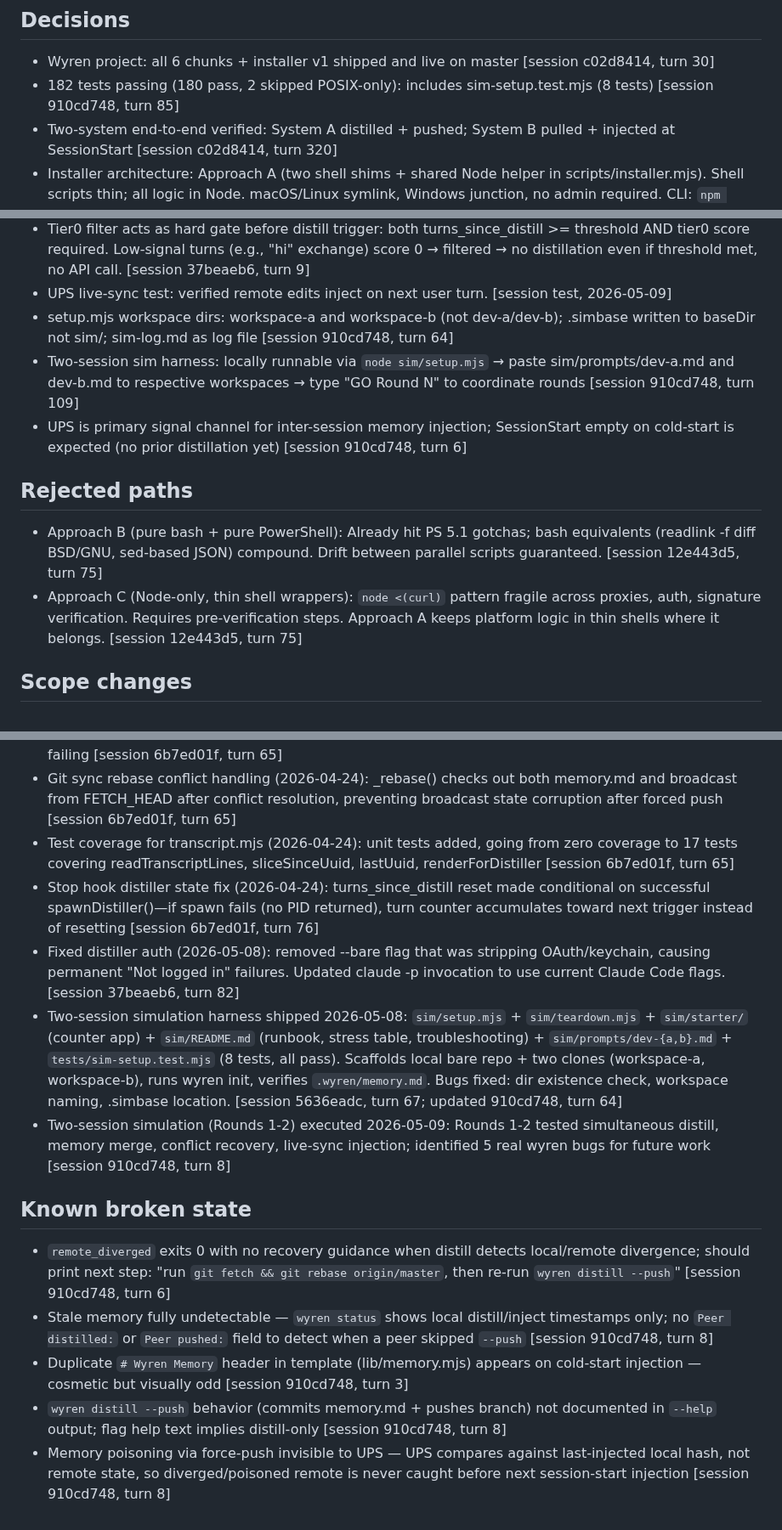
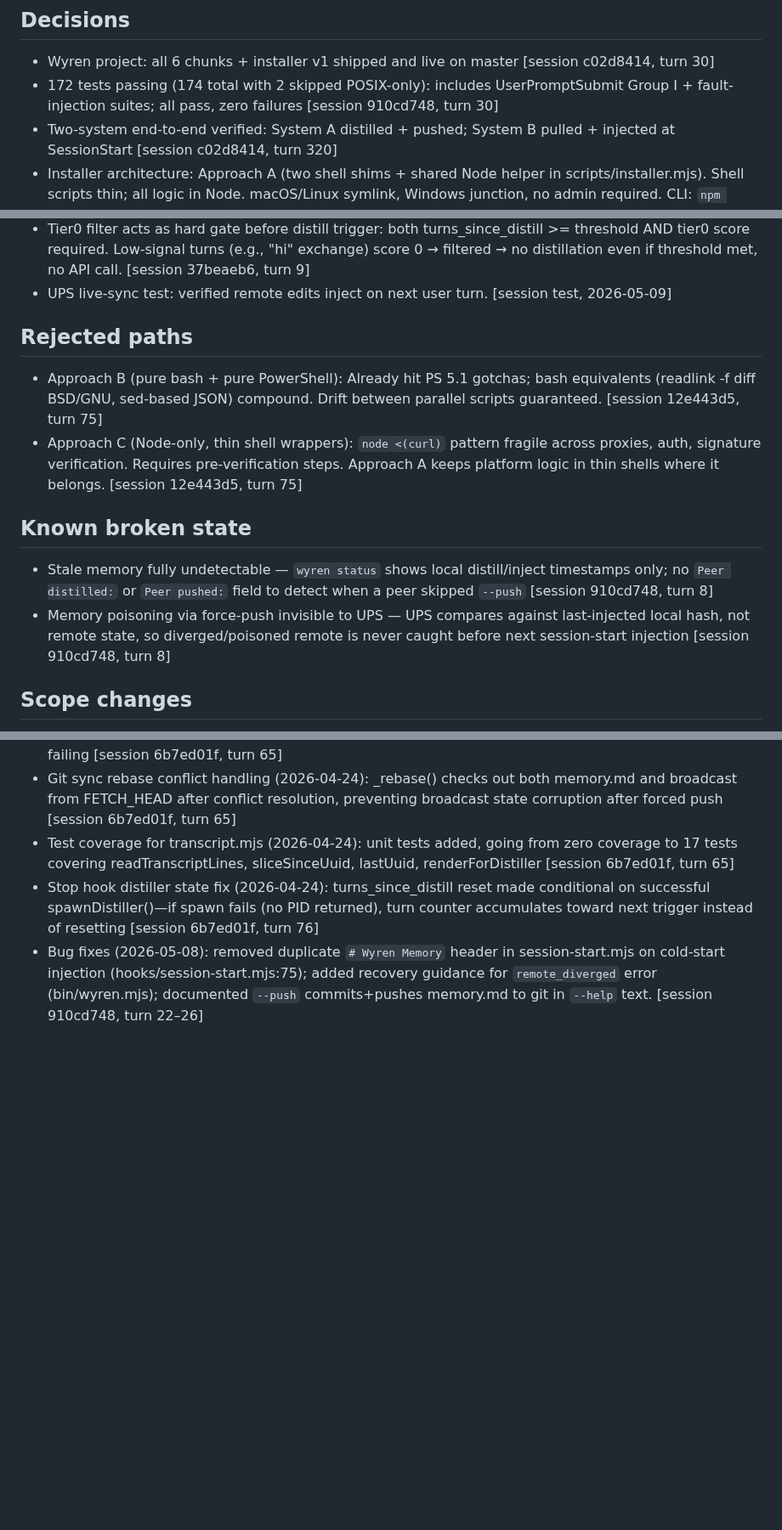
Before and after one commit to ssm-08/wyren, a Markdown page: .wyren/memory.md, 3 parts joined by grey strips. Shown at 85% size. GitHub-like rendering; blank space fills up the shorter version.

Commit message:
[wyren] memory update (session 910cd748)

```diff
--- a/.wyren/memory.md
+++ b/.wyren/memory.md
@@ -1,6 +1,6 @@
 ## Decisions
 - Wyren project: all 6 chunks + installer v1 shipped and live on master [session c02d8414, turn 30]
-- 182 tests passing (180 pass, 2 skipped POSIX-only): includes sim-setup.test.mjs (8 tests) [session 910cd748, turn 85]
+- 172 tests passing (174 total with 2 skipped POSIX-only): includes UserPromptSubmit Group I + fault-injection suites; all pass, zero failures [session 910cd748, turn 30]
 - Two-system end-to-end verified: System A distilled + pushed; System B pulled + injected at SessionStart [session c02d8414, turn 320]
 - Installer architecture: Approach A (two shell shims + shared Node helper in scripts/installer.mjs). Shell scripts thin; all logic in Node. macOS/Linux symlink, Windows junction, no admin required. CLI: `npm install -g` registers wyren globally on install; `wyren update` re-registers CLI on update; `npm uninstall -g @ssm-08/wyren` (fail-open) removes plugin link, settings.json entries, global CLI registration, and wyren clone directory at `~/.claude/wyren/`. Settings.json hook commands use absolute repoDir paths. [session 12e443d5, turn 193; updated ee77f650, turn 7]
 - setup.ps1 is a deprecation stub — real install via install.sh (macOS) or install.ps1 (Windows) [session 12e443d5, turn 265]
@@ -14,13 +14,14 @@
 - Distiller: cannot use --bare flag (strips OAuth/keychain auth, causes "Not logged in" failures). Must use full auth for memory updates. Claude Code flags: --allowedTools not --tools. [session 37beaeb6, turn 76]
 - Tier0 filter acts as hard gate before distill trigger: both turns_since_distill >= threshold AND tier0 score required. Low-signal turns (e.g., "hi" exchange) score 0 → filtered → no distillation even if threshold met, no API call. [session 37beaeb6, turn 9]
 - UPS live-sync test: verified remote edits inject on next user turn. [session test, 2026-05-09]
-- setup.mjs workspace dirs: workspace-a and workspace-b (not dev-a/dev-b); .simbase written to baseDir not sim/; sim-log.md as log file [session 910cd748, turn 64]
-- Two-session sim harness: locally runnable via `node sim/setup.mjs` → paste sim/prompts/dev-a.md and dev-b.md to respective workspaces → type "GO Round N" to coordinate rounds [session 910cd748, turn 109]
-- UPS is primary signal channel for inter-session memory injection; SessionStart empty on cold-start is expected (no prior distillation yet) [session 910cd748, turn 6]
 
 ## Rejected paths
 - Approach B (pure bash + pure PowerShell): Already hit PS 5.1 gotchas; bash equivalents (readlink -f diff BSD/GNU, sed-based JSON) compound. Drift between parallel scripts guaranteed. [session 12e443d5, turn 75]
 - Approach C (Node-only, thin shell wrappers): `node <(curl)` pattern fragile across proxies, auth, signature verification. Requires pre-verification steps. Approach A keeps platform logic in thin shells where it belongs. [session 12e443d5, turn 75]
+
+## Known broken state
+- Stale memory fully undetectable — `wyren status` shows local distill/inject timestamps only; no `Peer distilled:` or `Peer pushed:` field to detect when a peer skipped `--push` [session 910cd748, turn 8]
+- Memory poisoning via force-push invisible to UPS — UPS compares against last-injected local hash, not remote state, so diverged/poisoned remote is never caught before next session-start injection [session 910cd748, turn 8]
 
 ## Scope changes
 - Deployability v1 shipped 2026-04-23: install.sh, install.ps1, scripts/installer.mjs, wyren install/update/uninstall/doctor CLI subcommands, CI matrix (ubuntu unit tests + macos/windows e2e), 26 new installer unit tests, Group H (6 e2e tests) [session 12e443d5, turn 425]
@@ -30,13 +31,4 @@
 - Git sync rebase conflict handling (2026-04-24): _rebase() checks out both memory.md and broadcast from FETCH_HEAD after conflict resolution, preventing broadcast state corruption after forced push [session 6b7ed01f, turn 65]
 - Test coverage for transcript.mjs (2026-04-24): unit tests added, going from zero coverage to 17 tests covering readTranscriptLines, sliceSinceUuid, lastUuid, renderForDistiller [session 6b7ed01f, turn 65]
 - Stop hook distiller state fix (2026-04-24): turns_since_distill reset made conditional on successful spawnDistiller()—if spawn fails (no PID returned), turn counter accumulates toward next trigger instead of resetting [session 6b7ed01f, turn 76]
-- Fixed distiller auth (2026-05-08): removed --bare flag that was stripping OAuth/keychain, causing permanent "Not logged in" failures. Updated claude -p invocation to use current Claude Code flags. [session 37beaeb6, turn 82]
-- Two-session simulation harness shipped 2026-05-08: `sim/setup.mjs` + `sim/teardown.mjs` + `sim/starter/` (counter app) + `sim/README.md` (runbook, stress table, troubleshooting) + `sim/prompts/dev-{a,b}.md` + `tests/sim-setup.test.mjs` (8 tests, all pass). Scaffolds local bare repo + two clones (workspace-a, workspace-b), runs wyren init, verifies `.wyren/memory.md`. Bugs fixed: dir existence check, workspace naming, .simbase location. [session 5636eadc, turn 67; updated 910cd748, turn 64]
-- Two-session simulation (Rounds 1-2) executed 2026-05-09: Rounds 1-2 tested simultaneous distill, memory merge, conflict recovery, live-sync injection; identified 5 real wyren bugs for future work [session 910cd748, turn 8]
-
-## Known broken state
-- `remote_diverged` exits 0 with no recovery guidance when distill detects local/remote divergence; should print next step: "run `git fetch && git rebase origin/master`, then re-run `wyren distill --push`" [session 910cd748, turn 6]
-- Stale memory fully undetectable — `wyren status` shows local distill/inject timestamps only; no `Peer distilled:` or `Peer pushed:` field to detect when a peer skipped `--push` [session 910cd748, turn 8]
-- Duplicate `# Wyren Memory` header in template (lib/memory.mjs) appears on cold-start injection — cosmetic but visually odd [session 910cd748, turn 3]
-- `wyren distill --push` behavior (commits memory.md + pushes branch) not documented in `--help` output; flag help text implies distill-only [session 910cd748, turn 8]
-- Memory poisoning via force-push invisible to UPS — UPS compares against last-injected local hash, not remote state, so diverged/poisoned remote is never caught before next session-start injection [session 910cd748, turn 8]
+- Bug fixes (2026-05-08): removed duplicate `# Wyren Memory` header in session-start.mjs on cold-start injection (hooks/session-start.mjs:75); added recovery guidance for `remote_diverged` error (bin/wyren.mjs); documented `--push` commits+pushes memory.md to git in `--help` text. [session 910cd748, turn 22–26]
```
